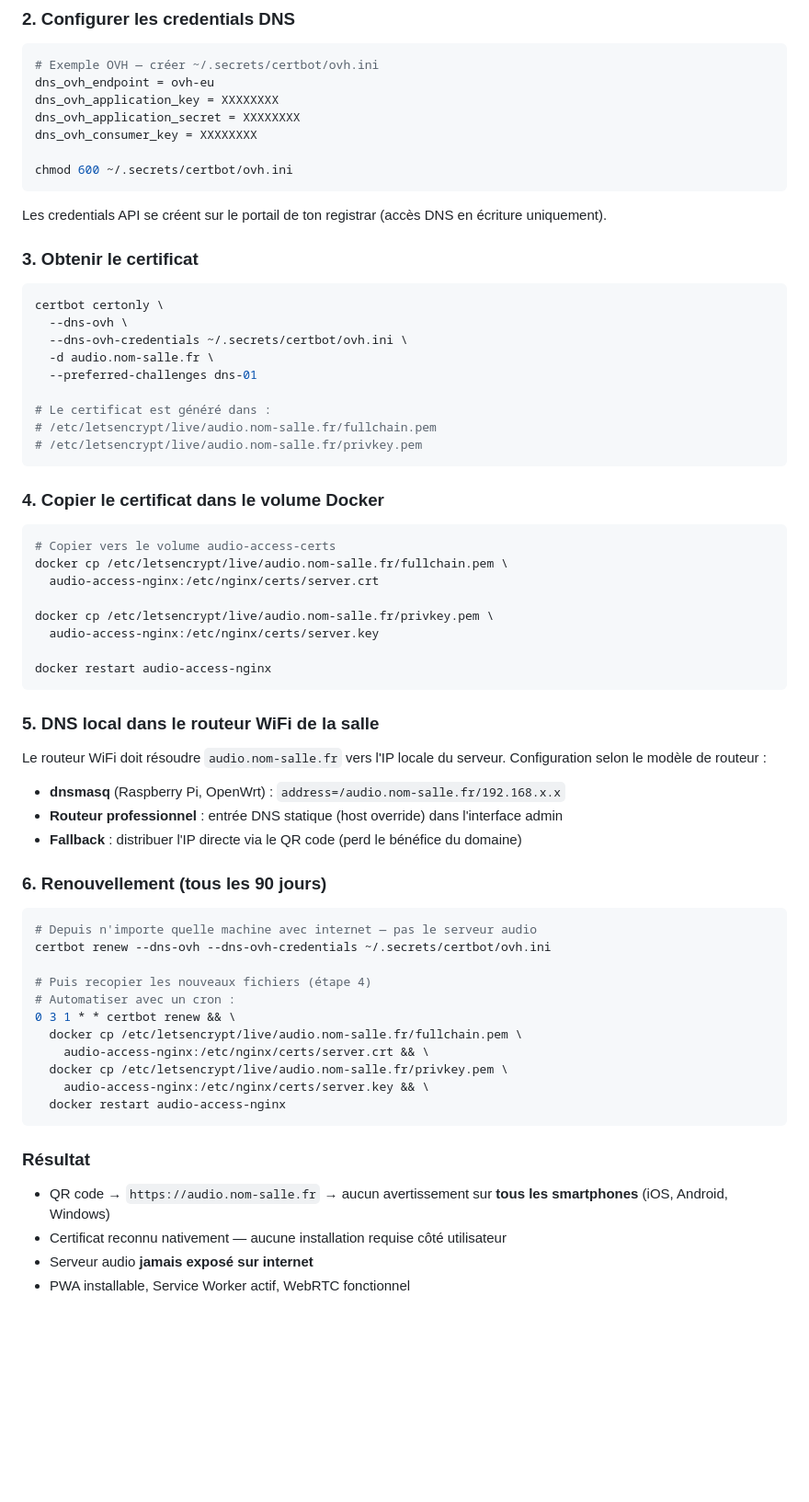
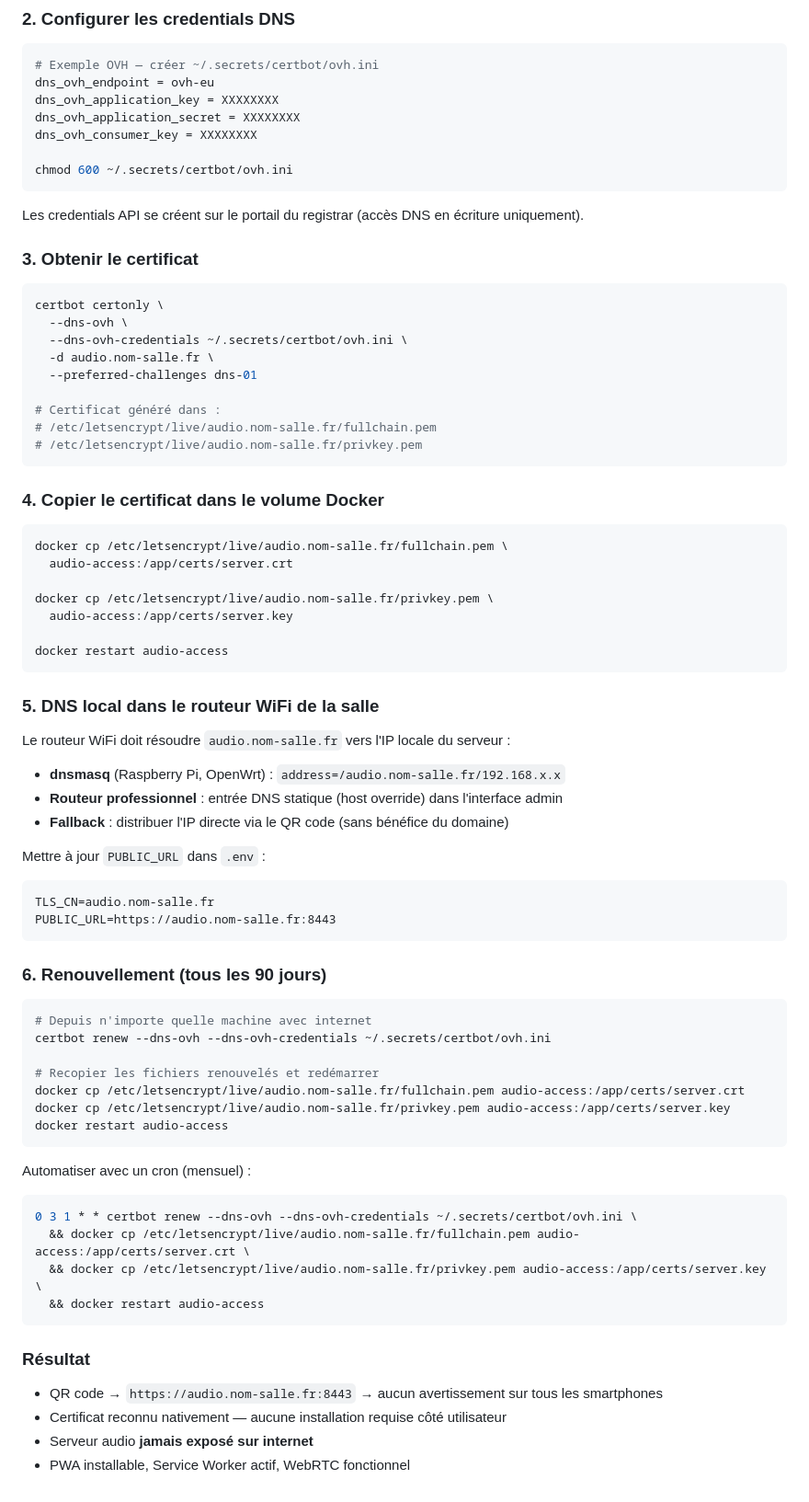
Before and after one commit to dewiweb/audio-accessibility-system, a Markdown page: HTTPS-SETUP.md, the part around one of its changes. Shown at 92% size. GitHub-like rendering; blank space fills up the shorter version.

````diff
--- a/HTTPS-SETUP.md
+++ b/HTTPS-SETUP.md
@@ -178,7 +185,7 @@ dns_ovh_consumer_key = XXXXXXXX
 chmod 600 ~/.secrets/certbot/ovh.ini
 ```
 
-Les credentials API se créent sur le portail de ton registrar (accès DNS en écriture uniquement).
+Les credentials API se créent sur le portail du registrar (accès DNS en écriture uniquement).
 
 ### 3. Obtenir le certificat
 
@@ -189,7 +196,7 @@ certbot certonly \
   -d audio.nom-salle.fr \
   --preferred-challenges dns-01
 
-# Le certificat est généré dans :
+# Certificat généré dans :
 # /etc/letsencrypt/live/audio.nom-salle.fr/fullchain.pem
 # /etc/letsencrypt/live/audio.nom-salle.fr/privkey.pem
 ```
@@ -197,43 +204,52 @@ certbot certonly \
 ### 4. Copier le certificat dans le volume Docker
 
 ```bash
-# Copier vers le volume audio-access-certs
 docker cp /etc/letsencrypt/live/audio.nom-salle.fr/fullchain.pem \
-  audio-access-nginx:/etc/nginx/certs/server.crt
+  audio-access:/app/certs/server.crt
 
 docker cp /etc/letsencrypt/live/audio.nom-salle.fr/privkey.pem \
-  audio-access-nginx:/etc/nginx/certs/server.key
+  audio-access:/app/certs/server.key
 
-docker restart audio-access-nginx
+docker restart audio-access
 ```
 
 ### 5. DNS local dans le routeur WiFi de la salle
 
-Le routeur WiFi doit résoudre `audio.nom-salle.fr` vers l'IP locale du serveur. Configuration selon le modèle de routeur :
+Le routeur WiFi doit résoudre `audio.nom-salle.fr` vers l'IP locale du serveur :
 
 - **dnsmasq** (Raspberry Pi, OpenWrt) : `address=/audio.nom-salle.fr/192.168.x.x`
 - **Routeur professionnel** : entrée DNS statique (host override) dans l'interface admin
-- **Fallback** : distribuer l'IP directe via le QR code (perd le bénéfice du domaine)
+- **Fallback** : distribuer l'IP directe via le QR code (sans bénéfice du domaine)
+
+Mettre à jour `PUBLIC_URL` dans `.env` :
+```
+TLS_CN=audio.nom-salle.fr
+PUBLIC_URL=https://audio.nom-salle.fr:8443
+```
 
 ### 6. Renouvellement (tous les 90 jours)
 
 ```bash
-# Depuis n'importe quelle machine avec internet — pas le serveur audio
+# Depuis n'importe quelle machine avec internet
 certbot renew --dns-ovh --dns-ovh-credentials ~/.secrets/certbot/ovh.ini
 
-# Puis recopier les nouveaux fichiers (étape 4)
-# Automatiser avec un cron :
-0 3 1 * * certbot renew && \
-  docker cp /etc/letsencrypt/live/audio.nom-salle.fr/fullchain.pem \
-    audio-access-nginx:/etc/nginx/certs/server.crt && \
-  docker cp /etc/letsencrypt/live/audio.nom-salle.fr/privkey.pem \
-    audio-access-nginx:/etc/nginx/certs/server.key && \
-  docker restart audio-access-nginx
+# Recopier les fichiers renouvelés et redémarrer
+docker cp /etc/letsencrypt/live/audio.nom-salle.fr/fullchain.pem audio-access:/app/certs/server.crt
+docker cp /etc/letsencrypt/live/audio.nom-salle.fr/privkey.pem audio-access:/app/certs/server.key
+docker restart audio-access
+```
+
+Automatiser avec un cron (mensuel) :
+```bash
+0 3 1 * * certbot renew --dns-ovh --dns-ovh-credentials ~/.secrets/certbot/ovh.ini \
+  && docker cp /etc/letsencrypt/live/audio.nom-salle.fr/fullchain.pem audio-access:/app/certs/server.crt \
+  && docker cp /etc/letsencrypt/live/audio.nom-salle.fr/privkey.pem audio-access:/app/certs/server.key \
+  && docker restart audio-access
 ```
 
 ### Résultat
 
-- QR code → `https://audio.nom-salle.fr` → aucun avertissement sur **tous les smartphones** (iOS, Android, Windows)
+- QR code → `https://audio.nom-salle.fr:8443` → aucun avertissement sur tous les smartphones
 - Certificat reconnu nativement — aucune installation requise côté utilisateur
 - Serveur audio **jamais exposé sur internet**
 - PWA installable, Service Worker actif, WebRTC fonctionnel
````
Also changed, not shown: other parts of HTTPS-SETUP.md (+57 -50 lines).
